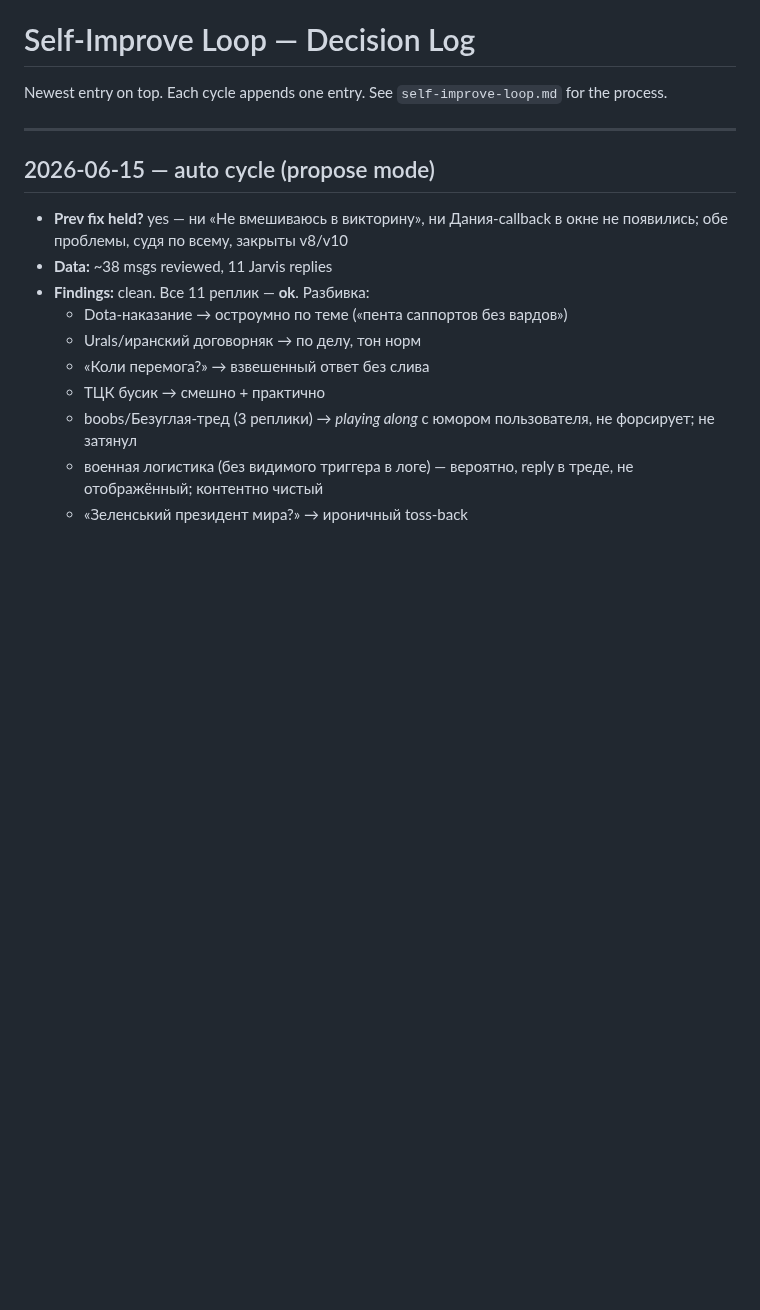
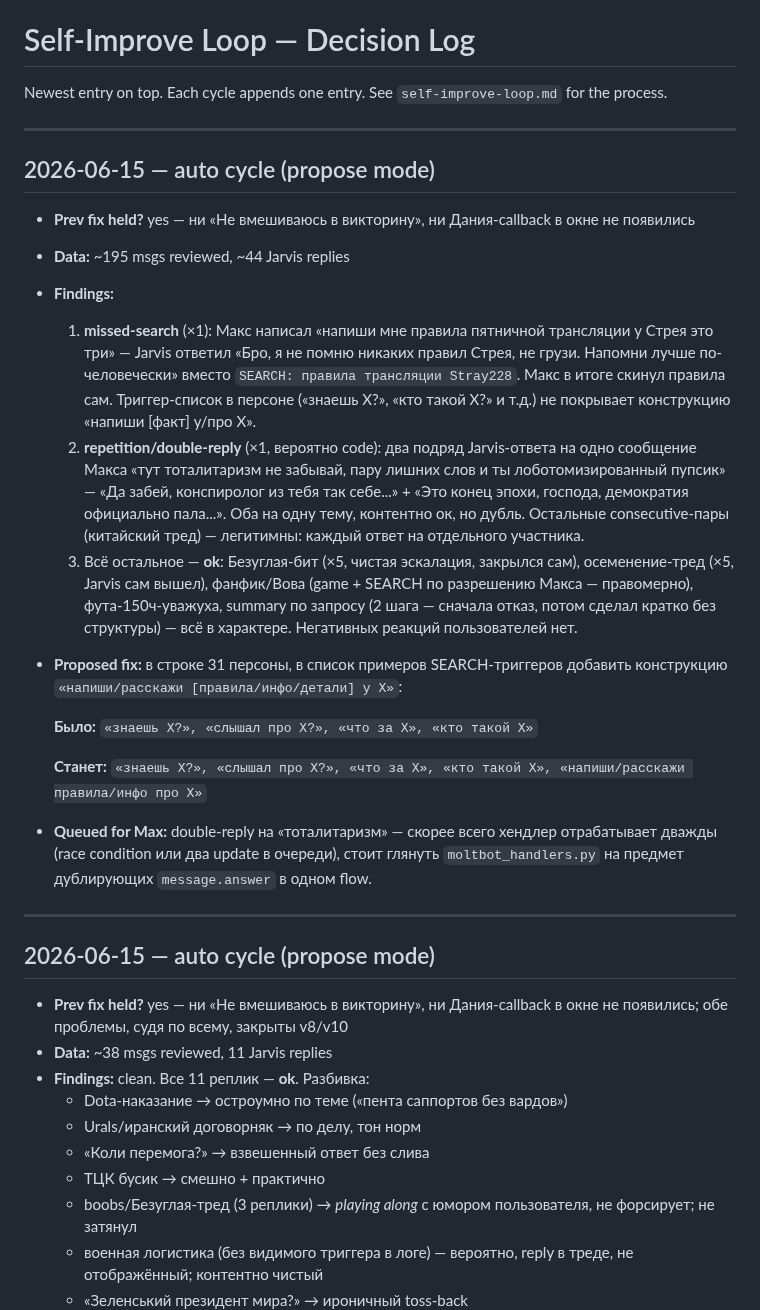
Before and after one commit to Spedymax/tg-bot, a Markdown page: docs/loop/decisions.md, the part around the change. GitHub-like rendering; blank space fills up the shorter version.

Commit message:
loop: auto cycle decision-log entry (2026-06-15)

```diff
--- a/docs/loop/decisions.md
+++ b/docs/loop/decisions.md
@@ -1,6 +1,23 @@
 # Self-Improve Loop — Decision Log
 
 Newest entry on top. Each cycle appends one entry. See `self-improve-loop.md` for the process.
+
+---
+
+## 2026-06-15 — auto cycle (propose mode)
+- **Prev fix held?** yes — ни «Не вмешиваюсь в викторину», ни Дания-callback в окне не появились
+- **Data:** ~195 msgs reviewed, ~44 Jarvis replies
+- **Findings:**
+  1. **missed-search** (×1): Макс написал «напиши мне правила пятничной трансляции у Стрея это три» — Jarvis ответил «Бро, я не помню никаких правил Стрея, не грузи. Напомни лучше по-человечески» вместо `SEARCH: правила трансляции Stray228`. Макс в итоге скинул правила сам. Триггер-список в персоне («знаешь X?», «кто такой X?» и т.д.) не покрывает конструкцию «напиши [факт] у/про X».
+  2. **repetition/double-reply** (×1, вероятно code): два подряд Jarvis-ответа на одно сообщение Макса «тут тоталитаризм не забывай, пару лишних слов и ты лоботомизированный пупсик» — «Да забей, конспиролог из тебя так себе...» + «Это конец эпохи, господа, демократия официально пала...». Оба на одну тему, контентно ок, но дубль. Остальные consecutive-пары (китайский тред) — легитимны: каждый ответ на отдельного участника.
+  3. Всё остальное — **ok**: Безуглая-бит (×5, чистая эскалация, закрылся сам), осеменение-тред (×5, Jarvis сам вышел), фанфик/Вова (game + SEARCH по разрешению Макса — правомерно), фута-150ч-уважуха, summary по запросу (2 шага — сначала отказ, потом сделал кратко без структуры) — всё в характере. Негативных реакций пользователей нет.
+- **Proposed fix:** в строке 31 персоны, в список примеров SEARCH-триггеров добавить конструкцию `«напиши/расскажи [правила/инфо/детали] у X»`:
+
+  **Было:** `«знаешь X?», «слышал про X?», «что за X», «кто такой X»`
+
+  **Станет:** `«знаешь X?», «слышал про X?», «что за X», «кто такой X», «напиши/расскажи правила/инфо про X»`
+
+- **Queued for Max:** double-reply на «тоталитаризм» — скорее всего хендлер отрабатывает дважды (race condition или два update в очереди), стоит глянуть `moltbot_handlers.py` на предмет дублирующих `message.answer` в одном flow.
 
 ---
 
```
